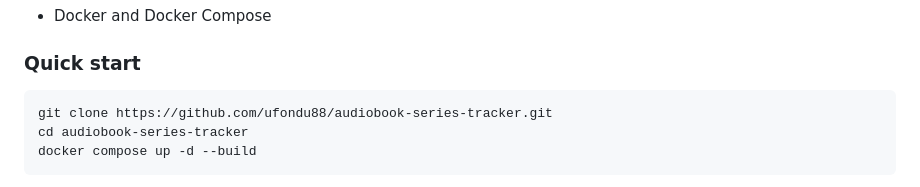
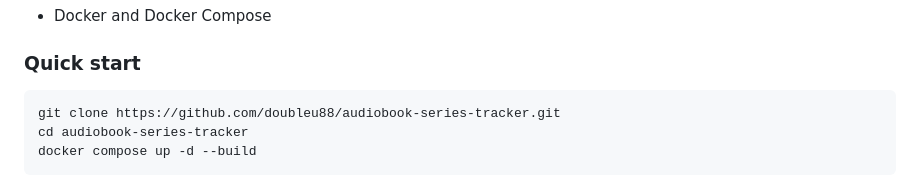
Before and after one commit to doubleu88/audiobook-series-tracker, a Markdown page: README.md, the part around the change. GitHub-like rendering.

Commit message:
Update clone URL to the renamed GitHub account (doubleu88)

````diff
--- a/README.md
+++ b/README.md
@@ -71,7 +71,7 @@ dates, and cover art.
 ### Quick start
 
 ```bash
-git clone https://github.com/ufondu88/audiobook-series-tracker.git
+git clone https://github.com/doubleu88/audiobook-series-tracker.git
 cd audiobook-series-tracker
 docker compose up -d --build
 ```
````
